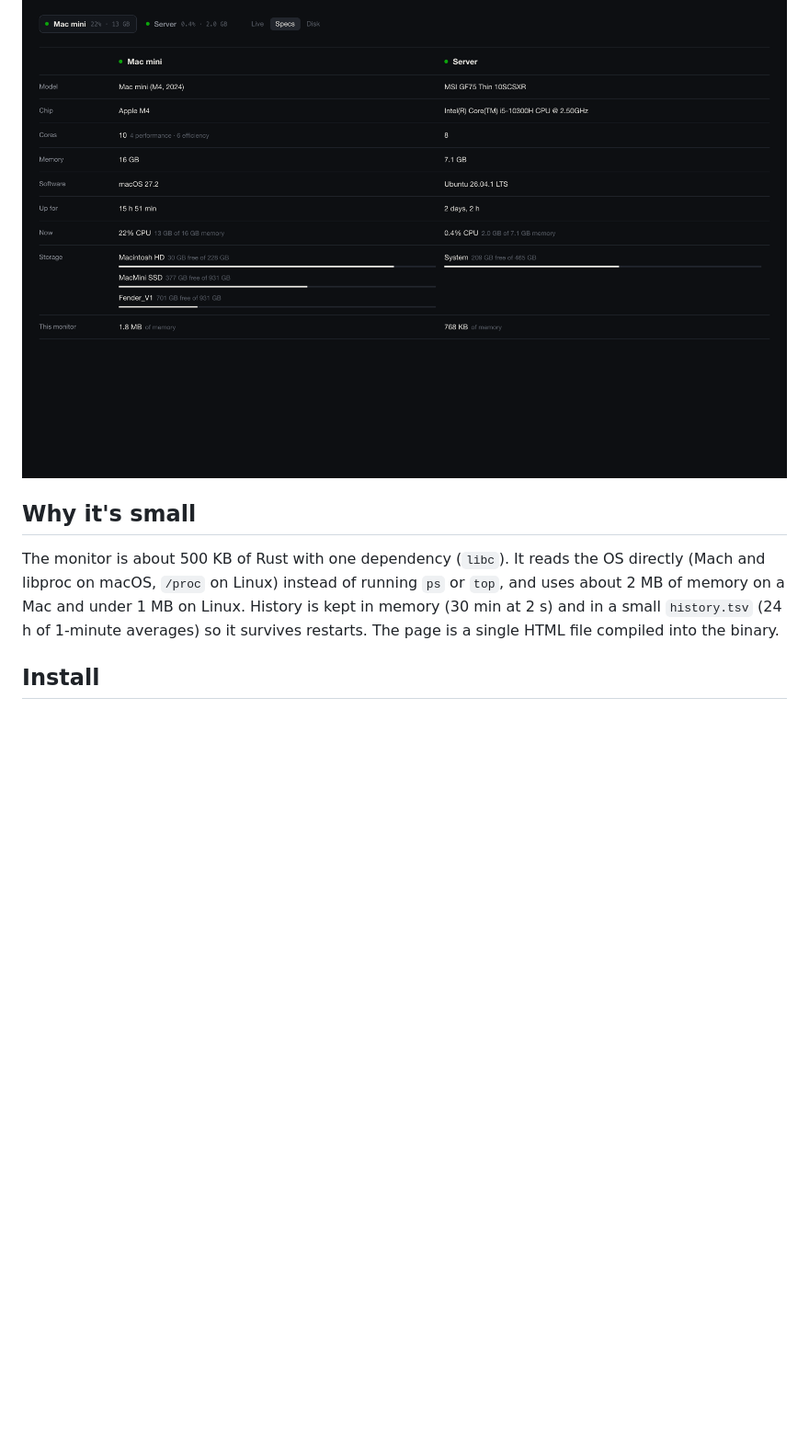
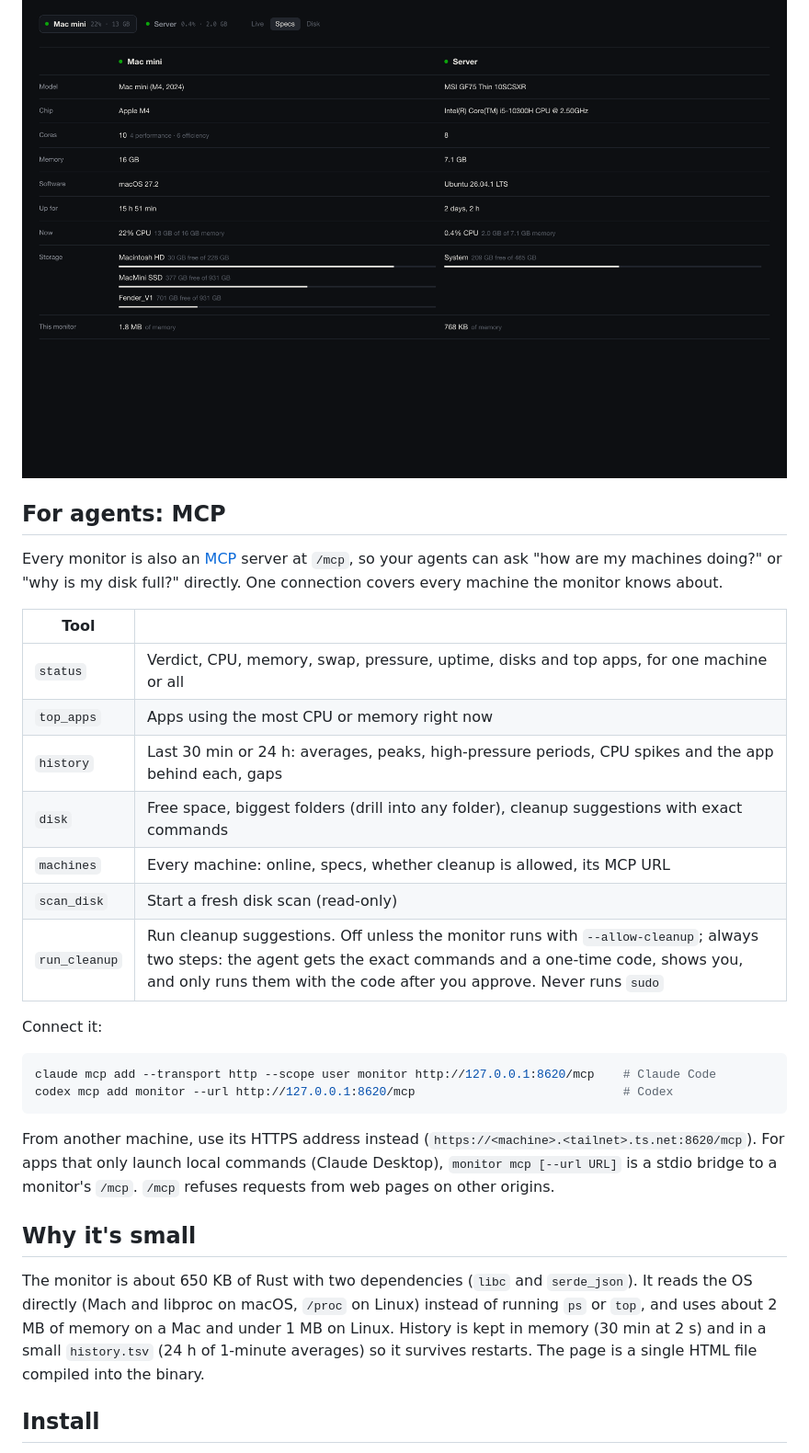
Before and after one commit to calebfender/monitor, a Markdown page: README.md, the part around the change printed below. Shown: that part at 92% size. Drawn GitHub-style; blank space fills up the shorter version.

````diff
--- a/README.md
+++ b/README.md
@@ -12,9 +15,32 @@ Add your other machines with `--peer` and the page switches between all of them.
 ![Disk view](docs/disk.png)
 ![Specs view](docs/specs.png)
 
+## For agents: MCP
+
+Every monitor is also an [MCP](https://modelcontextprotocol.io) server at `/mcp`, so your agents can ask "how are my machines doing?" or "why is my disk full?" directly. One connection covers every machine the monitor knows about.
+
+| Tool | |
+|---|---|
+| `status` | Verdict, CPU, memory, swap, pressure, uptime, disks and top apps, for one machine or all |
+| `top_apps` | Apps using the most CPU or memory right now |
+| `history` | Last 30 min or 24 h: averages, peaks, high-pressure periods, CPU spikes and the app behind each, gaps |
+| `disk` | Free space, biggest folders (drill into any folder), cleanup suggestions with exact commands |
+| `machines` | Every machine: online, specs, whether cleanup is allowed, its MCP URL |
+| `scan_disk` | Start a fresh disk scan (read-only) |
+| `run_cleanup` | Run cleanup suggestions. Off unless the monitor runs with `--allow-cleanup`; always two steps: the agent gets the exact commands and a one-time code, shows you, and only runs them with the code after you approve. Never runs `sudo` |
+
+Connect it:
+
+```sh
+claude mcp add --transport http --scope user monitor http://127.0.0.1:8620/mcp    # Claude Code
+codex mcp add monitor --url http://127.0.0.1:8620/mcp                             # Codex
+```
+
+From another machine, use its HTTPS address instead (`https://<machine>.<tailnet>.ts.net:8620/mcp`). For apps that only launch local commands (Claude Desktop), `monitor mcp [--url URL]` is a stdio bridge to a monitor's `/mcp`. `/mcp` refuses requests from web pages on other origins.
+
 ## Why it's small
 
-The monitor is about 500 KB of Rust with one dependency (`libc`). It reads the OS directly (Mach and libproc on macOS, `/proc` on Linux) instead of running `ps` or `top`, and uses about 2 MB of memory on a Mac and under 1 MB on Linux. History is kept in memory (30 min at 2 s) and in a small `history.tsv` (24 h of 1-minute averages) so it survives restarts. The page is a single HTML file compiled into the binary.
+The monitor is about 650 KB of Rust with two dependencies (`libc` and `serde_json`). It reads the OS directly (Mach and libproc on macOS, `/proc` on Linux) instead of running `ps` or `top`, and uses about 2 MB of memory on a Mac and under 1 MB on Linux. History is kept in memory (30 min at 2 s) and in a small `history.tsv` (24 h of 1-minute averages) so it survives restarts. The page is a single HTML file compiled into the binary.
 
 ## Install
 
````
Also changed, not shown: other parts of README.md (+5 -0 lines), AGENTS.md (+26 -1 lines), icons/icon.png (added), 6 other files.
